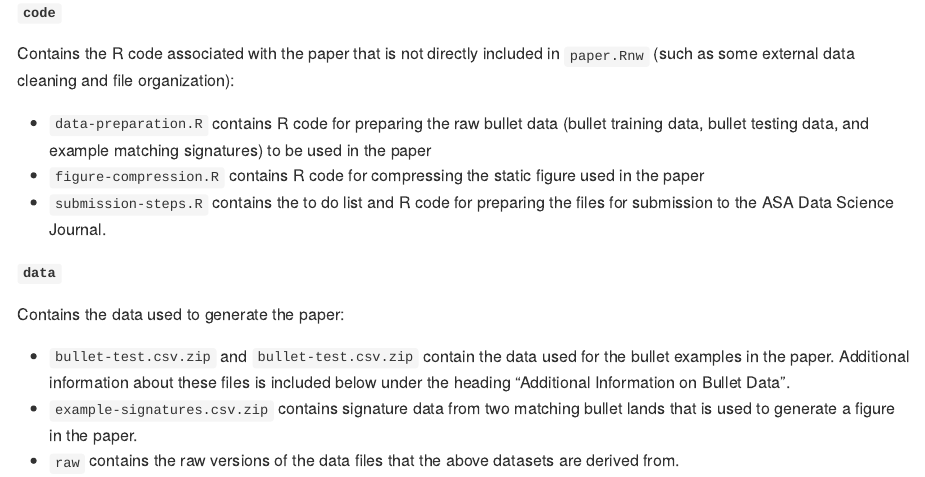
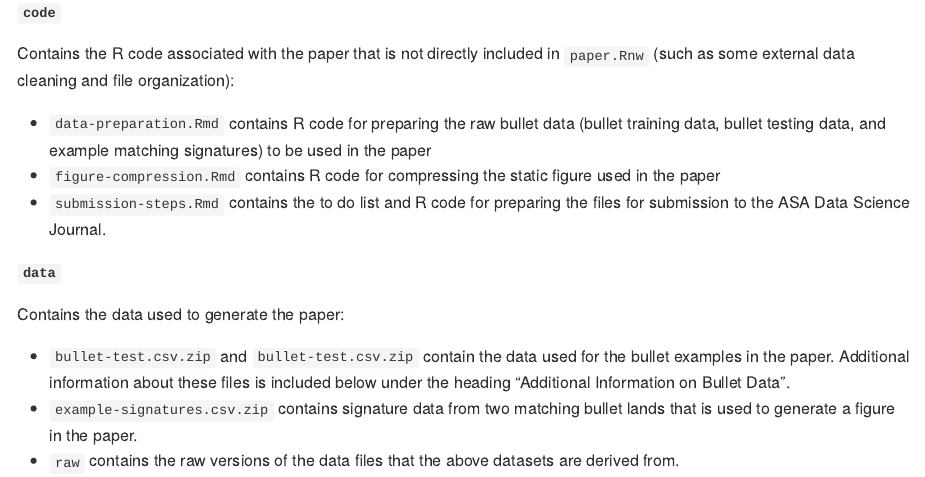
Before and after one commit to goodekat/LIME-diagnostics-paper, an R Markdown document (README.Rmd): the page in a window 1100 px wide, from 1090 px down. Rendered offline with R 4.5, knitr and Pandoc, with nearby package versions.

Commit message:
updated code file names

```diff
--- a/README.Rmd
+++ b/README.Rmd
@@ -39,9 +39,9 @@ The contents of the folders and main directory are described below:
 
 Contains the R code associated with the paper that is not directly included in `paper.Rnw` (such as some external data cleaning and file organization):
 
-- `data-preparation.R` contains R code for preparing the raw bullet data (bullet training data, bullet testing data, and example matching signatures) to be used in the paper
-- `figure-compression.R` contains R code for compressing the static figure used in the paper
-- `submission-steps.R` contains the to do list and R code for preparing the files for submission to the ASA Data Science Journal.
+- `data-preparation.Rmd` contains R code for preparing the raw bullet data (bullet training data, bullet testing data, and example matching signatures) to be used in the paper
+- `figure-compression.Rmd` contains R code for compressing the static figure used in the paper
+- `submission-steps.Rmd` contains the to do list and R code for preparing the files for submission to the ASA Data Science Journal.
 
 **`data`**
 
```
